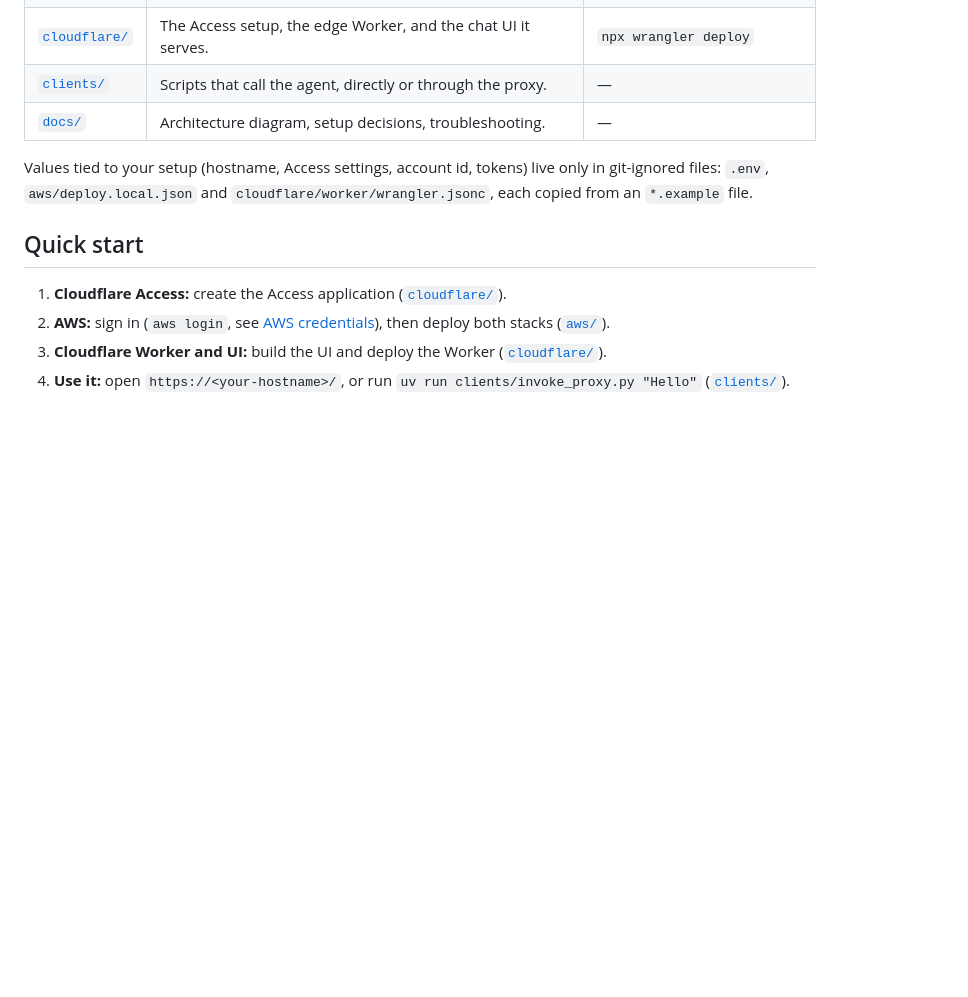
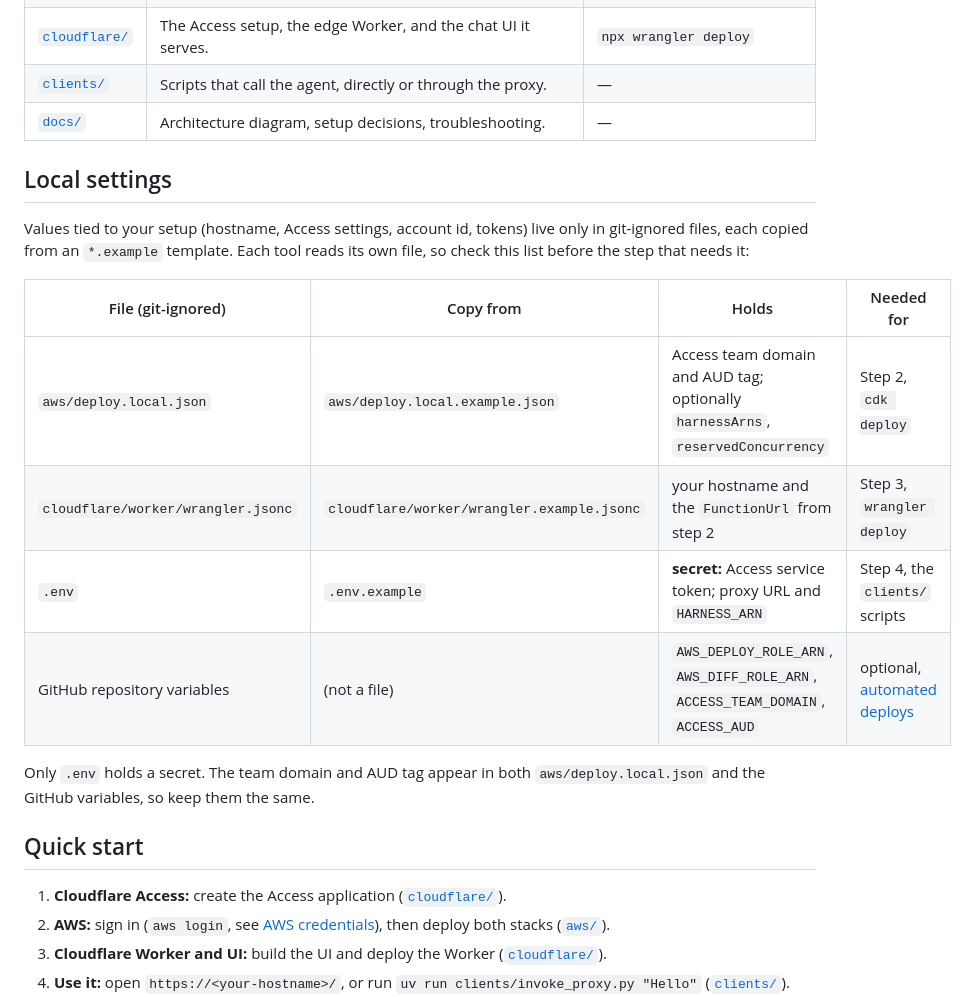
Before and after one commit to fredrikp999/agentcore-harness-proxy, a Markdown page: README.md, the part around the change. Drawn GitHub-style; blank space fills up the shorter version.

Commit message:
List every local settings file in the README
Co-Authored-By: Claude Sonnet 5.5 <noreply@anthropic.com>
Claude-Session: https://claude.ai/code/session_01KX3HQ7XowkbaumZw3e1MfR

```diff
--- a/README.md
+++ b/README.md
@@ -17,9 +17,21 @@ Each folder is one thing you change or deploy, with its own README:
 | [`clients/`](clients/README.md) | Scripts that call the agent, directly or through the proxy. | — |
 | [`docs/`](docs/) | Architecture diagram, setup decisions, troubleshooting. | — |
 
+## Local settings
+
 Values tied to your setup (hostname, Access settings, account id, tokens) live
-only in git-ignored files: `.env`, `aws/deploy.local.json` and
-`cloudflare/worker/wrangler.jsonc`, each copied from an `*.example` file.
+only in git-ignored files, each copied from an `*.example` template. Each tool
+reads its own file, so check this list before the step that needs it:
+
+| File (git-ignored) | Copy from | Holds | Needed for |
+|---|---|---|---|
+| `aws/deploy.local.json` | `aws/deploy.local.example.json` | Access team domain and AUD tag; optionally `harnessArns`, `reservedConcurrency` | Step 2, `cdk deploy` |
+| `cloudflare/worker/wrangler.jsonc` | `cloudflare/worker/wrangler.example.jsonc` | your hostname and the `FunctionUrl` from step 2 | Step 3, `wrangler deploy` |
+| `.env` | `.env.example` | **secret:** Access service token; proxy URL and `HARNESS_ARN` | Step 4, the `clients/` scripts |
+| GitHub repository variables | (not a file) | `AWS_DEPLOY_ROLE_ARN`, `AWS_DIFF_ROLE_ARN`, `ACCESS_TEAM_DOMAIN`, `ACCESS_AUD` | optional, [automated deploys](docs/SETUP.md#automated-deploys-from-github-actions) |
+
+Only `.env` holds a secret. The team domain and AUD tag appear in both
+`aws/deploy.local.json` and the GitHub variables, so keep them the same.
 
 ## Quick start
 
```
